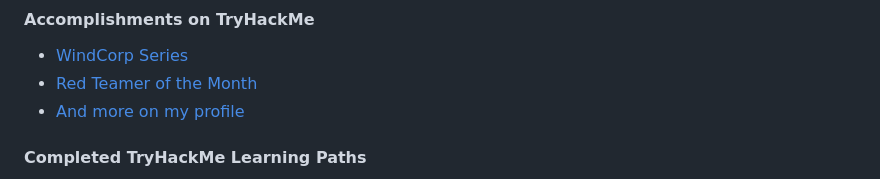
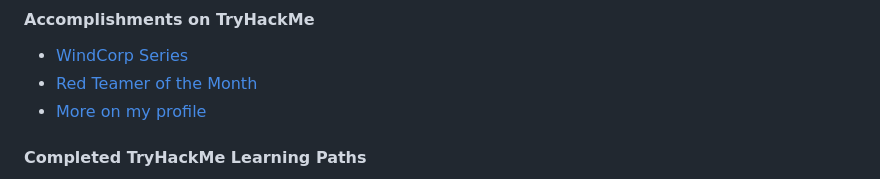
Before and after one commit to ColinHuelsbusch/ColinHuelsbusch, a Markdown page: README.md, the part around the change. Rendered like a GitHub page.

```diff
--- a/README.md
+++ b/README.md
@@ -29,7 +29,7 @@ Reach out via email at <a href="mailto:mail@colin-huelsbusch.de">mail@colin-huel
 <!--- - [Monthly Hacker]()-->
 - [WindCorp Series](https://tryhackme.com/ColinHuelsbusch/badges/windcorp)
 - [Red Teamer of the Month](https://tryhackme.com/ColinHuelsbusch/badges/redteamcapstone)
-- [And more on my profile](https://tryhackme.com/p/ColinHuelsbusch)
+- [More on my profile](https://tryhackme.com/p/ColinHuelsbusch)
 
 #### Completed TryHackMe Learning Paths
 <!--- - [Attacking and Defending AWS]())
```
